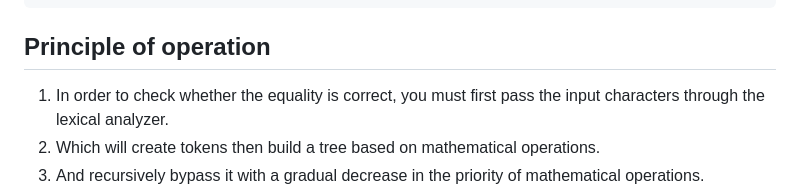
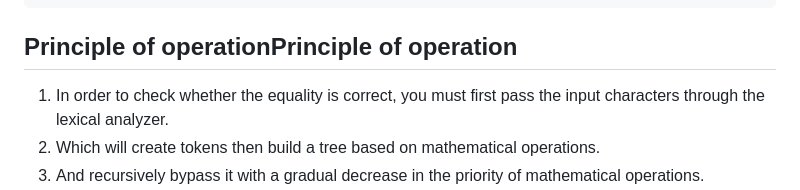
Before and after one commit to Sasha376slysenko/Math-Equation-lib, a Markdown page: README.md, the part around the change. Rendered like a GitHub page.

````diff
--- a/README.md
+++ b/README.md
@@ -47,7 +47,7 @@ math_equation_lib/
 └─README.md
 ```
 
-## Principle of operation
+## Principle of operationPrinciple of operation
 1. In order to check whether the equality is correct, you must first pass the input characters through the lexical analyzer.
 2. Which will create tokens then build a tree based on mathematical operations.
 3. And recursively bypass it with a gradual decrease in the priority of mathematical operations.
````
Also changed, not shown: README_ua.md (+1 -1 lines).
